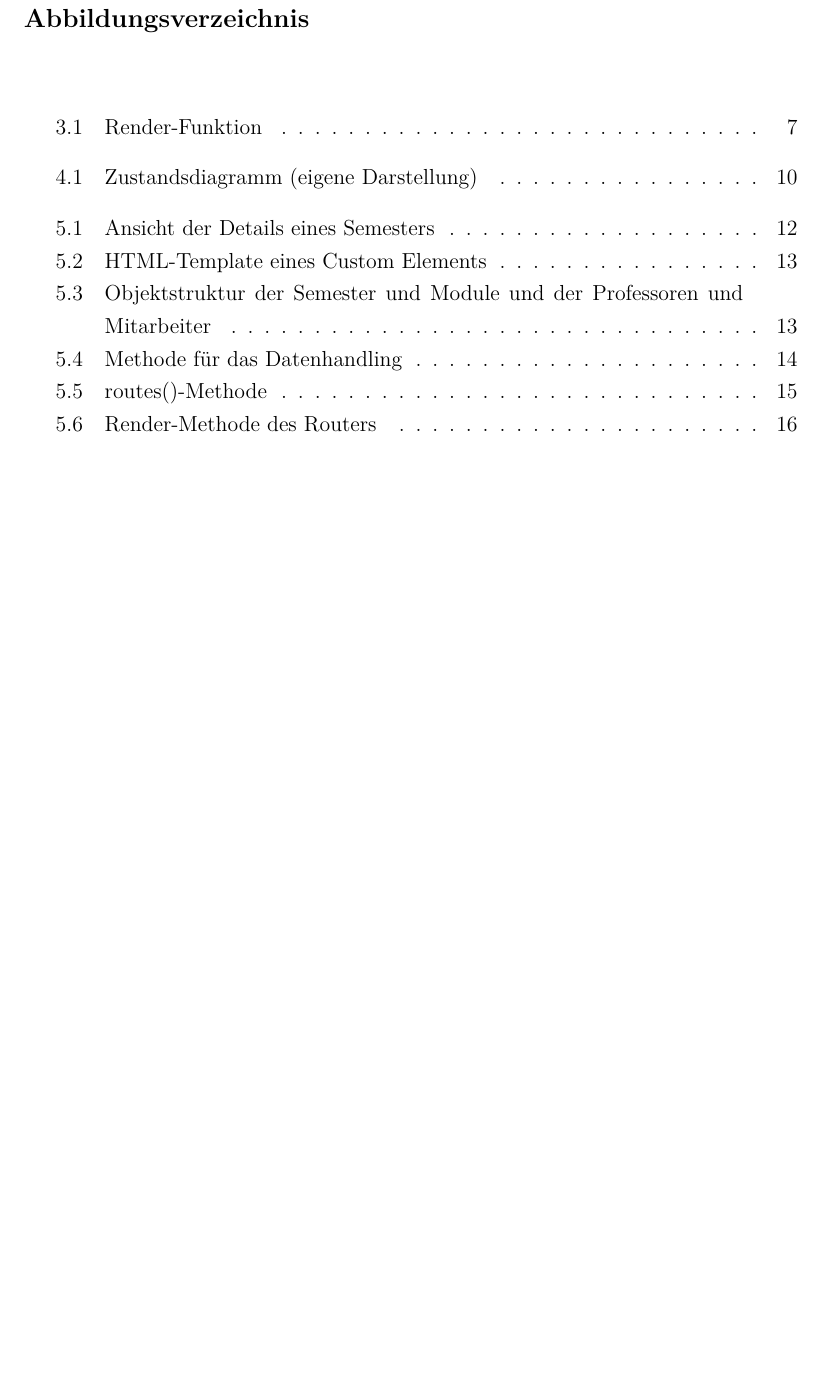
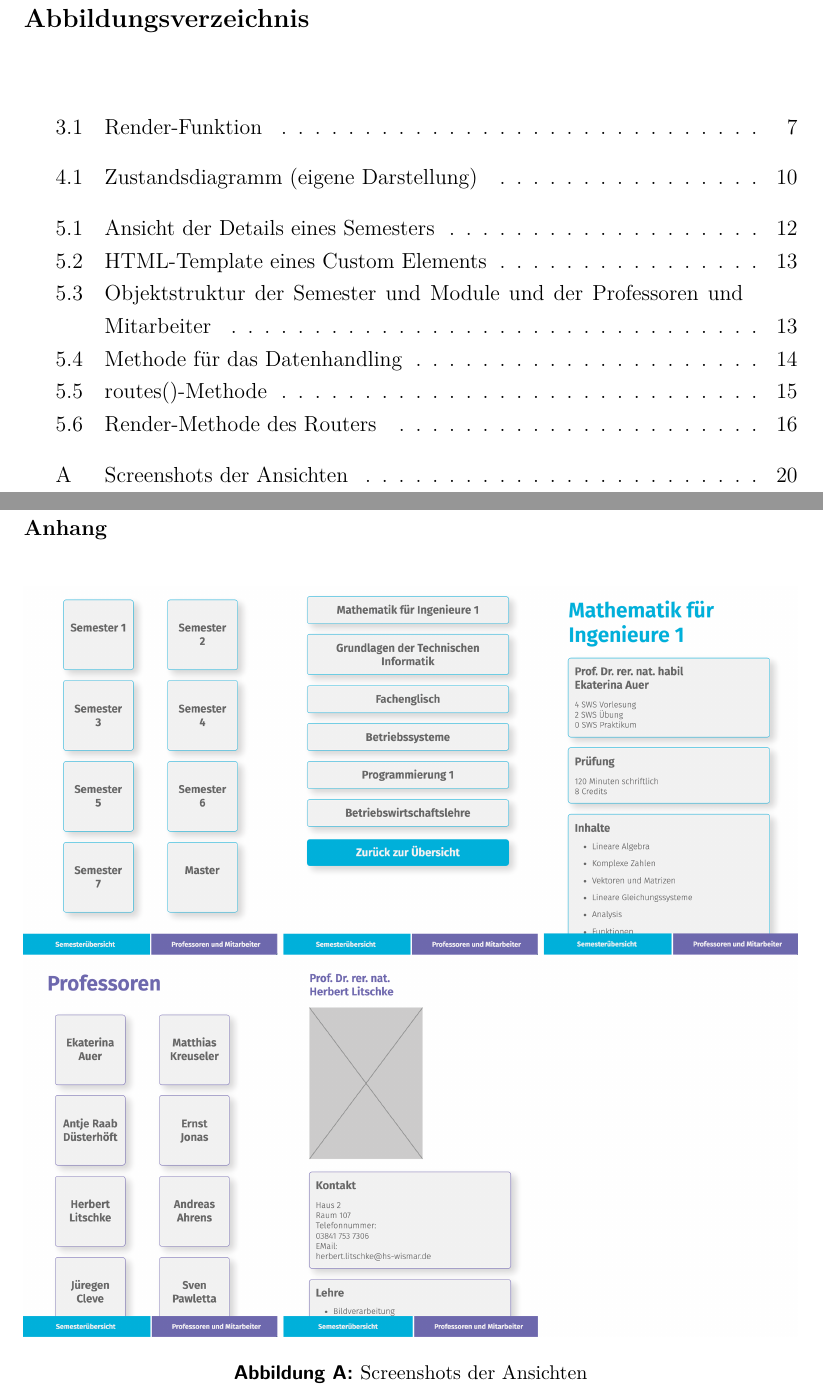
Before and after one commit to MizuLuna/UserInterface_Projekt, a LaTeX document (Tex-Doku/UI_semesterarbeit.tex): part of page 19 of 20 before the commit and two parts of pages 19 and 20 of 21 after it, the two joined at a grey line, cut so that both start at the same text, the shorter picture padded with empty space. Compiled offline with pdfLaTeX.

Commit message:
doc: add appendix

```diff
--- a/Tex-Doku/UI_semesterarbeit.tex
+++ b/Tex-Doku/UI_semesterarbeit.tex
@@ -449,6 +449,16 @@ https://www.npmjs.com/package/lit-element-router [28.05.2020]
 	%-----------------------------------------------------------------------------
 	\appendix
 	% Auch hier sind Gliederungen aller \chapter, \section
+	\newpage
+\section*{Anhang}
+\setcounter{figure}{0}
+\renewcommand{\thefigure}{\Alph{figure}}
+\begin{figure}[h]
+	\centering
+	\includegraphics[width=1\textwidth]{pictures/anhang}
+	\caption{Screenshots der Ansichten}
+	\label{filtercode}
+\end{figure}
 
 
 	%-----------------------------------------------------------------------------
```
Also changed, not shown: Tex-Doku/UI_semesterarbeit.pdf, Tex-Doku/pictures/anhang.png (added), 5 other files.
